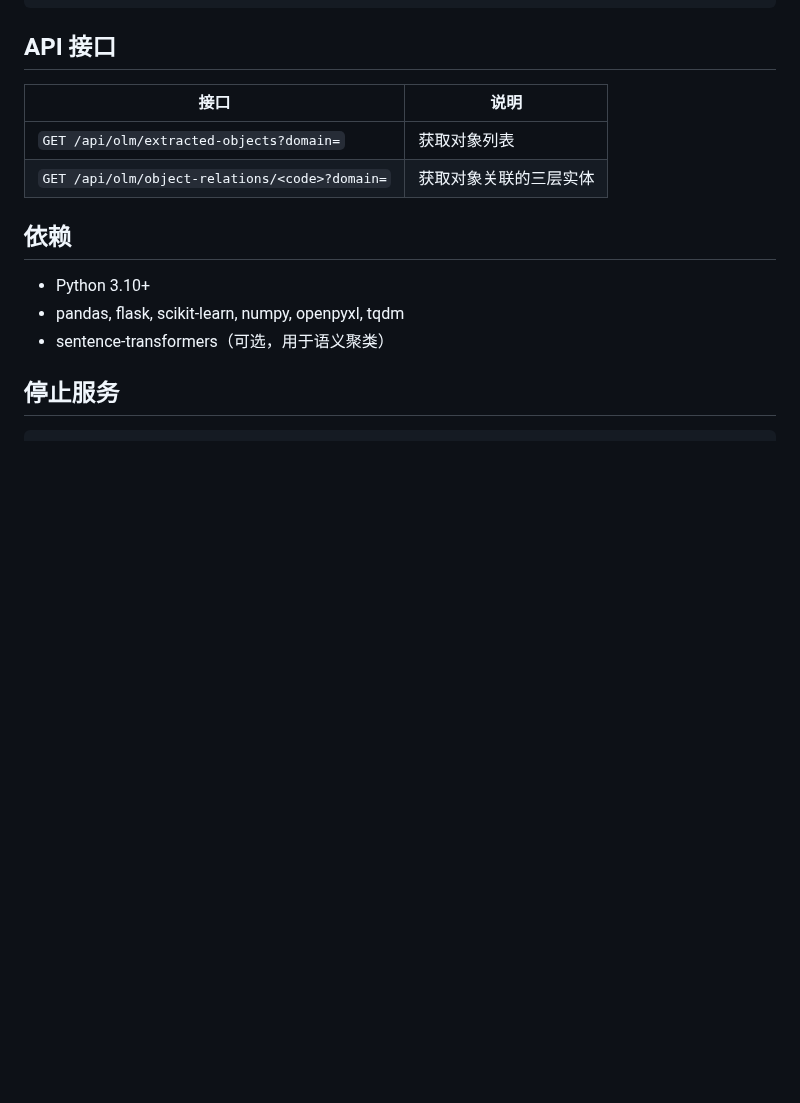
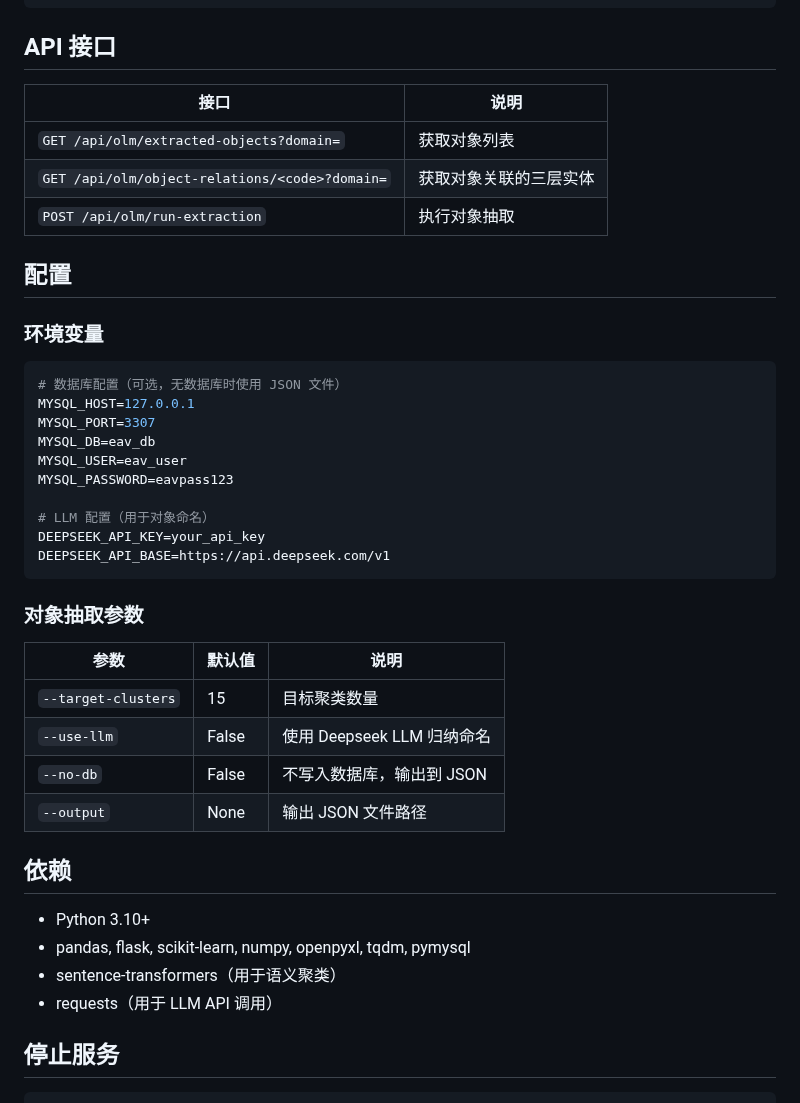
Before and after one commit to qqyjx/YIMO, a Markdown page: README.md, the part around one of its changes. Rendered like a GitHub page; blank space fills up the shorter version.

````diff
--- a/README.md
+++ b/README.md
@@ -117,12 +154,40 @@ YIMO/
 |------|------|
 | `GET /api/olm/extracted-objects?domain=` | 获取对象列表 |
 | `GET /api/olm/object-relations/<code>?domain=` | 获取对象关联的三层实体 |
+| `POST /api/olm/run-extraction` | 执行对象抽取 |
+
+## 配置
+
+### 环境变量
+
+```bash
+# 数据库配置（可选，无数据库时使用 JSON 文件）
+MYSQL_HOST=127.0.0.1
+MYSQL_PORT=3307
+MYSQL_DB=eav_db
+MYSQL_USER=eav_user
+MYSQL_PASSWORD=eavpass123
+
+# LLM 配置（用于对象命名）
+DEEPSEEK_API_KEY=your_api_key
+DEEPSEEK_API_BASE=https://api.deepseek.com/v1
+```
+
+### 对象抽取参数
+
+| 参数 | 默认值 | 说明 |
+|------|--------|------|
+| `--target-clusters` | 15 | 目标聚类数量 |
+| `--use-llm` | False | 使用 Deepseek LLM 归纳命名 |
+| `--no-db` | False | 不写入数据库，输出到 JSON |
+| `--output` | None | 输出 JSON 文件路径 |
 
 ## 依赖
 
 - Python 3.10+
-- pandas, flask, scikit-learn, numpy, openpyxl, tqdm
-- sentence-transformers（可选，用于语义聚类）
+- pandas, flask, scikit-learn, numpy, openpyxl, tqdm, pymysql
+- sentence-transformers（用于语义聚类）
+- requests（用于 LLM API 调用）
 
 ## 停止服务
 
````
Also changed, not shown: other parts of README.md (+42 -5 lines).
